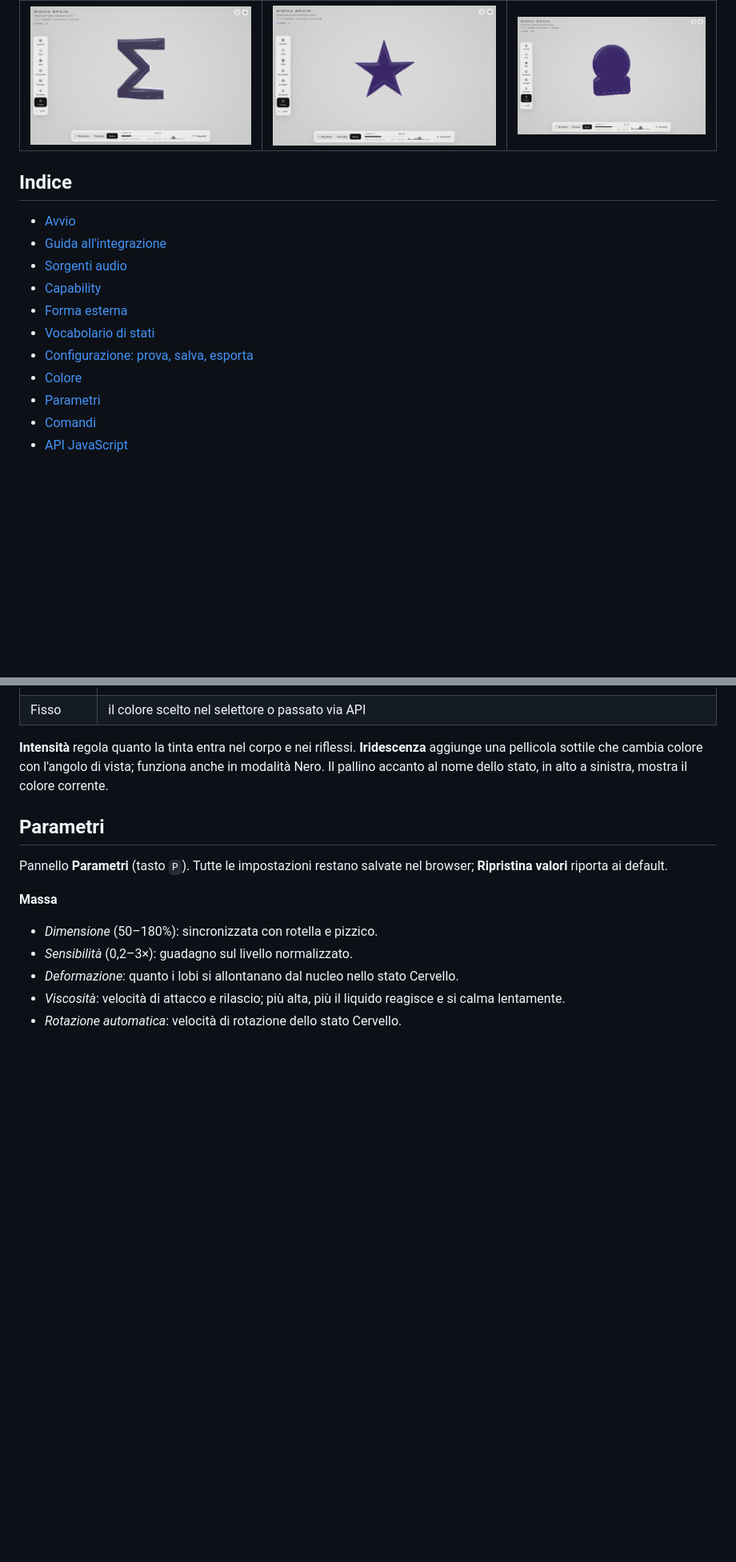
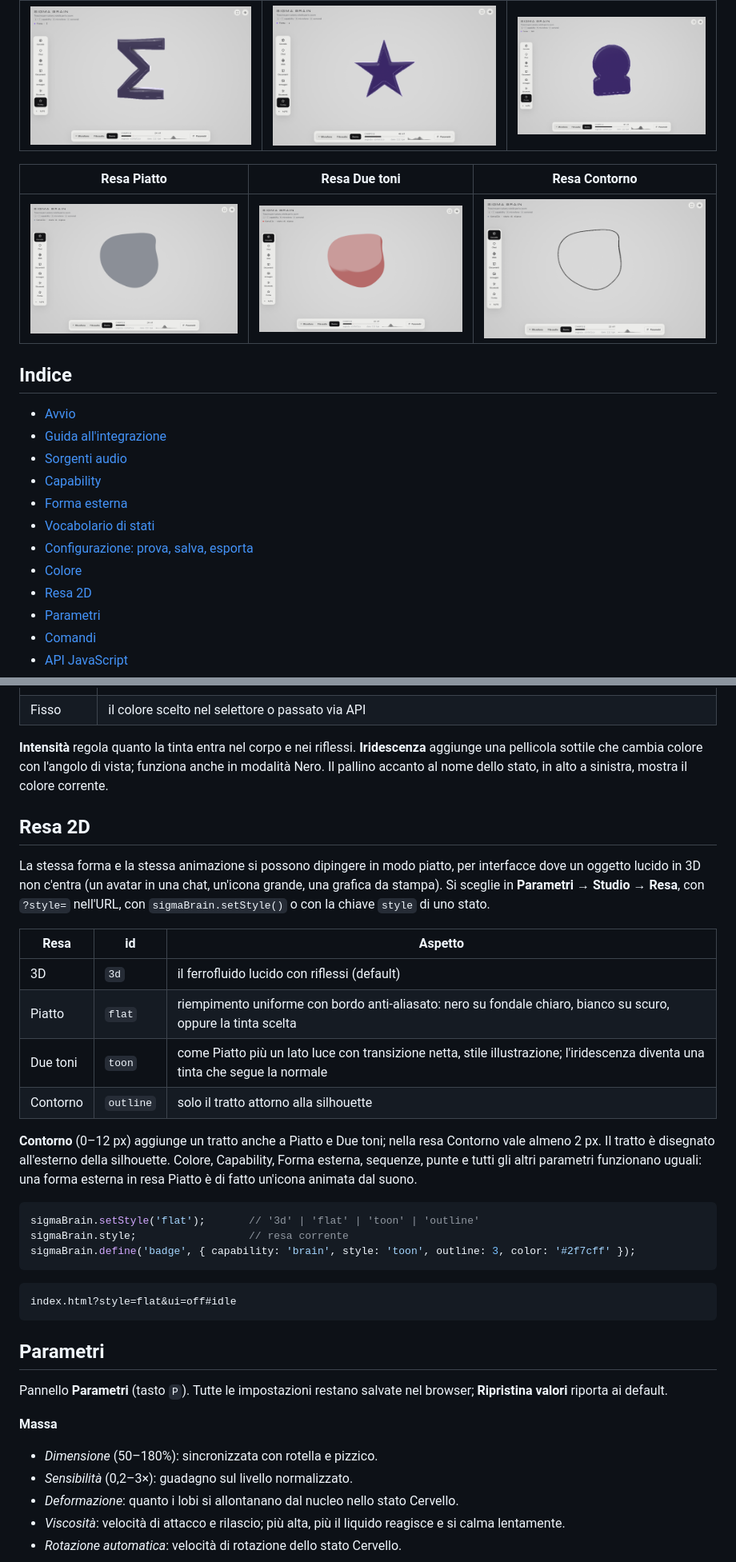
Before and after one commit to gfagherazzi/ferrofluid, a Markdown page: README.md, 2 parts joined by grey strips. Shown at 80% size. Drawn GitHub-style; pictures changed too: docs/resa-contorno.png (added), docs/resa-due-toni.png (added), docs/resa-piatto.png (added); blank space fills up the shorter version.

Commit message:
README: sezione Resa 2D, screenshot delle rese, API e guida aggiornate
Co-Authored-By: Claude Fable 5.1 <noreply@anthropic.com>
Claude-Session: https://claude.ai/code/session_0122jLJDM1FjKyk5ArdC13z7

````diff
--- a/README.md
+++ b/README.md
@@ -16,6 +16,10 @@ Un solo file, `index.html`, senza dipendenze né build: WebGL2 + GLSL (ray march
 |---|---|---|
 | ![](docs/forma-sigma.png) | ![](docs/forma-stella.png) | ![](docs/forma-svg.png) |
 
+| Resa Piatto | Resa Due toni | Resa Contorno |
+|---|---|---|
+| ![](docs/resa-piatto.png) | ![](docs/resa-due-toni.png) | ![](docs/resa-contorno.png) |
+
 ## Indice
 
 - [Avvio](#avvio)
@@ -26,6 +30,7 @@ Un solo file, `index.html`, senza dipendenze né build: WebGL2 + GLSL (ray march
 - [Vocabolario di stati](#vocabolario-di-stati)
 - [Configurazione: prova, salva, esporta](#configurazione-prova-salva-esporta)
 - [Colore](#colore)
+- [Resa 2D](#resa-2d)
 - [Parametri](#parametri)
 - [Comandi](#comandi)
 - [API JavaScript](#api-javascript)
@@ -278,6 +285,29 @@ Sorgente della tinta, nel pannello **Parametri → Colore**:
 
 **Intensità** regola quanto la tinta entra nel corpo e nei riflessi. **Iridescenza** aggiunge una pellicola sottile che cambia colore con l'angolo di vista; funziona anche in modalità Nero. Il pallino accanto al nome dello stato, in alto a sinistra, mostra il colore corrente.
 
+## Resa 2D
+
+La stessa forma e la stessa animazione si possono dipingere in modo piatto, per interfacce dove un oggetto lucido in 3D non c'entra (un avatar in una chat, un'icona grande, una grafica da stampa). Si sceglie in **Parametri → Studio → Resa**, con `?style=` nell'URL, con `sigmaBrain.setStyle()` o con la chiave `style` di uno stato.
+
+| Resa | id | Aspetto |
+|---|---|---|
+| 3D | `3d` | il ferrofluido lucido con riflessi (default) |
+| Piatto | `flat` | riempimento uniforme con bordo anti-aliasato: nero su fondale chiaro, bianco su scuro, oppure la tinta scelta |
+| Due toni | `toon` | come Piatto più un lato luce con transizione netta, stile illustrazione; l'iridescenza diventa una tinta che segue la normale |
+| Contorno | `outline` | solo il tratto attorno alla silhouette |
+
+**Contorno** (0–12 px) aggiunge un tratto anche a Piatto e Due toni; nella resa Contorno vale almeno 2 px. Il tratto è disegnato all'esterno della silhouette. Colore, Capability, Forma esterna, sequenze, punte e tutti gli altri parametri funzionano uguali: una forma esterna in resa Piatto è di fatto un'icona animata dal suono.
+
+```js
+sigmaBrain.setStyle('flat');       // '3d' | 'flat' | 'toon' | 'outline'
+sigmaBrain.style;                  // resa corrente
+sigmaBrain.define('badge', { capability: 'brain', style: 'toon', outline: 3, color: '#2f7cff' });
+```
+
+```
+index.html?style=flat&ui=off#idle
+```
+
 ## Parametri
 
 Pannello **Parametri** (tasto `P`). Tutte le impostazioni restano salvate nel browser; **Ripristina valori** riporta ai default.
````
Also changed, not shown: other parts of README.md (+6 -3 lines).
